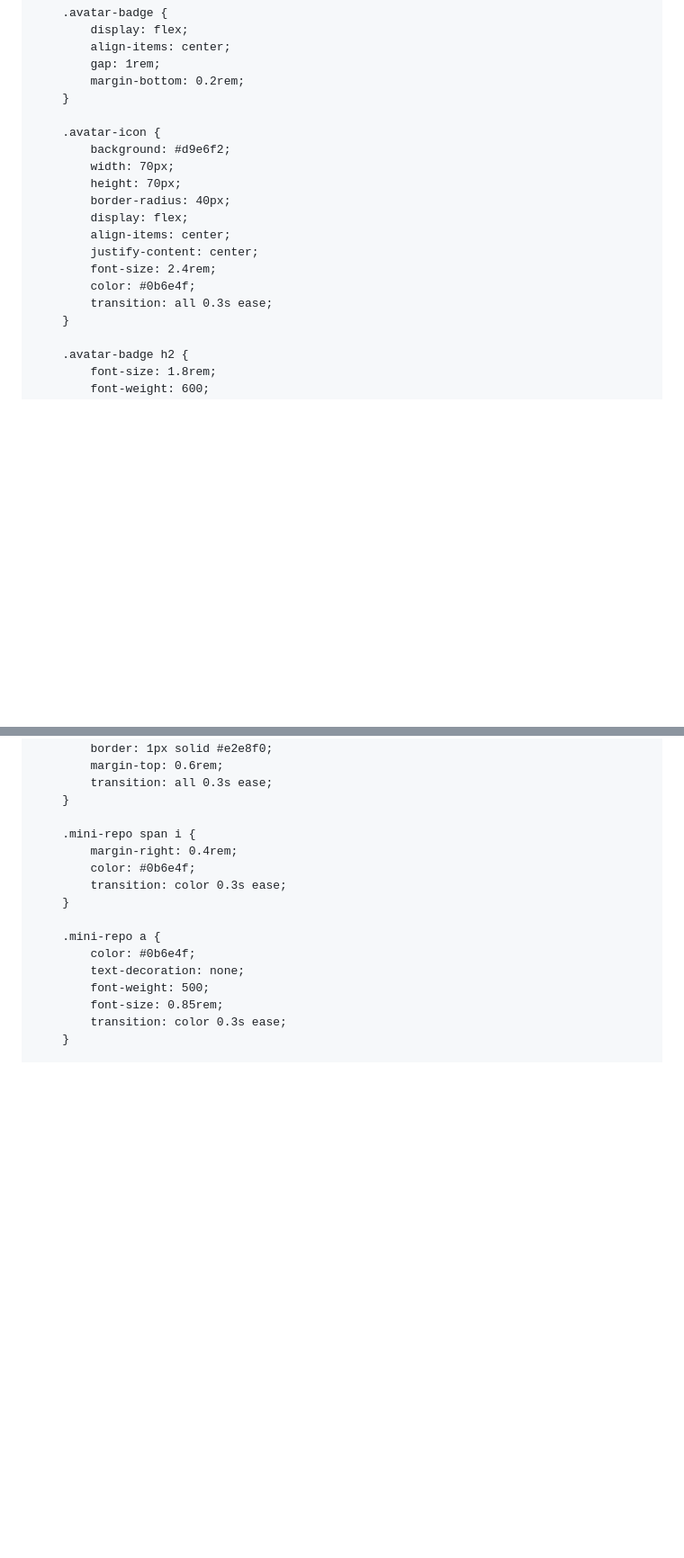
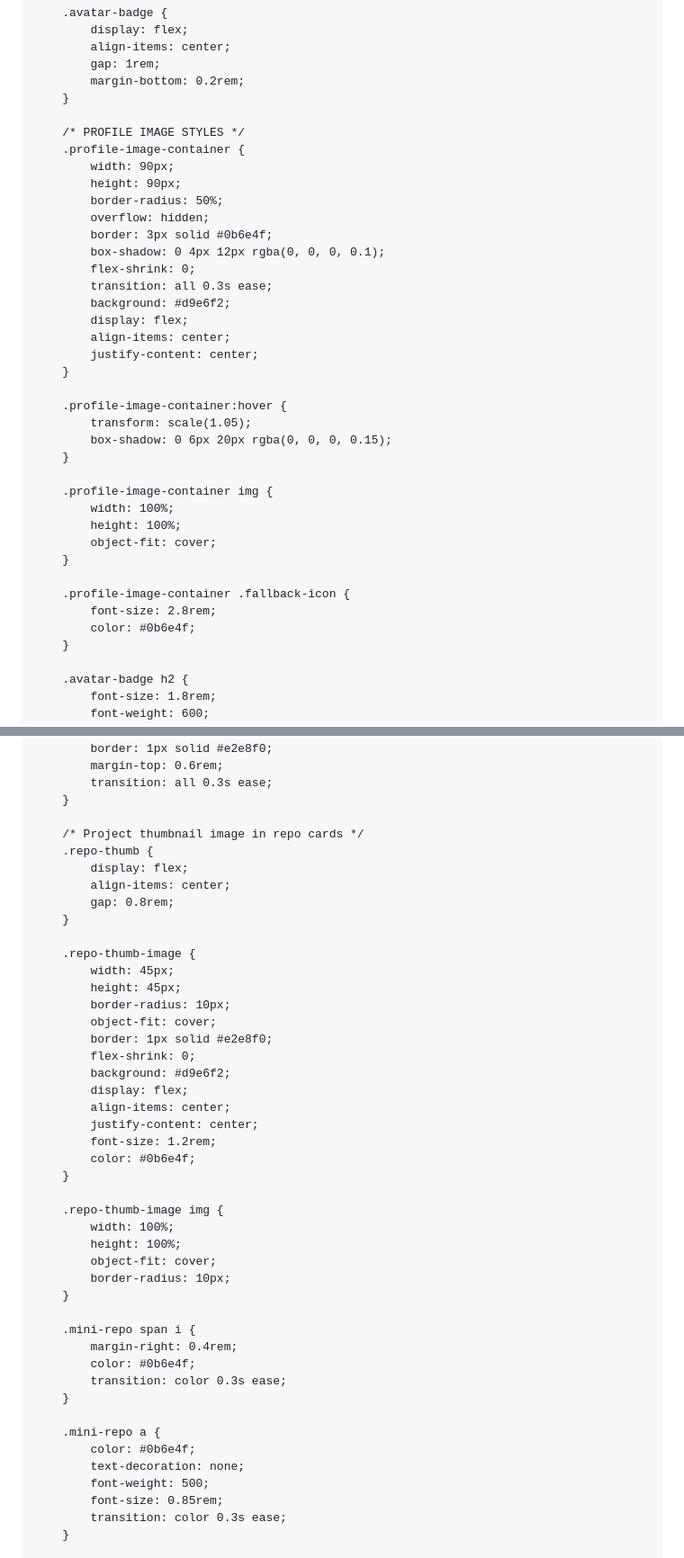
Before and after one commit to Prasadev-in/Prasadev-in.github.io, a Markdown page: README.md, 2 parts joined by grey strips. Shown at 90% size. GitHub-like rendering; blank space fills up the shorter version.

```diff
--- a/README.md
+++ b/README.md
@@ -142,17 +142,36 @@
             margin-bottom: 0.2rem;
         }
 
-        .avatar-icon {
+        /* PROFILE IMAGE STYLES */
+        .profile-image-container {
+            width: 90px;
+            height: 90px;
+            border-radius: 50%;
+            overflow: hidden;
+            border: 3px solid #0b6e4f;
+            box-shadow: 0 4px 12px rgba(0, 0, 0, 0.1);
+            flex-shrink: 0;
+            transition: all 0.3s ease;
             background: #d9e6f2;
-            width: 70px;
-            height: 70px;
-            border-radius: 40px;
             display: flex;
             align-items: center;
             justify-content: center;
-            font-size: 2.4rem;
+        }
+
+        .profile-image-container:hover {
+            transform: scale(1.05);
+            box-shadow: 0 6px 20px rgba(0, 0, 0, 0.15);
+        }
+
+        .profile-image-container img {
+            width: 100%;
+            height: 100%;
+            object-fit: cover;
+        }
+
+        .profile-image-container .fallback-icon {
+            font-size: 2.8rem;
             color: #0b6e4f;
-            transition: all 0.3s ease;
         }
 
         .avatar-badge h2 {
@@ -312,6 +331,35 @@
             transition: all 0.3s ease;
         }
 
+        /* Project thumbnail image in repo cards */
+        .repo-thumb {
+            display: flex;
+            align-items: center;
+            gap: 0.8rem;
+        }
+
+        .repo-thumb-image {
+            width: 45px;
+            height: 45px;
+            border-radius: 10px;
+            object-fit: cover;
+            border: 1px solid #e2e8f0;
+            flex-shrink: 0;
+            background: #d9e6f2;
+            display: flex;
+            align-items: center;
+            justify-content: center;
+            font-size: 1.2rem;
+            color: #0b6e4f;
+        }
+
+        .repo-thumb-image img {
+            width: 100%;
+            height: 100%;
+            object-fit: cover;
+            border-radius: 10px;
+        }
+
         .mini-repo span i {
             margin-right: 0.4rem;
             color: #0b6e4f;
```
Also changed, not shown: other parts of README.md (+71 -10 lines).
